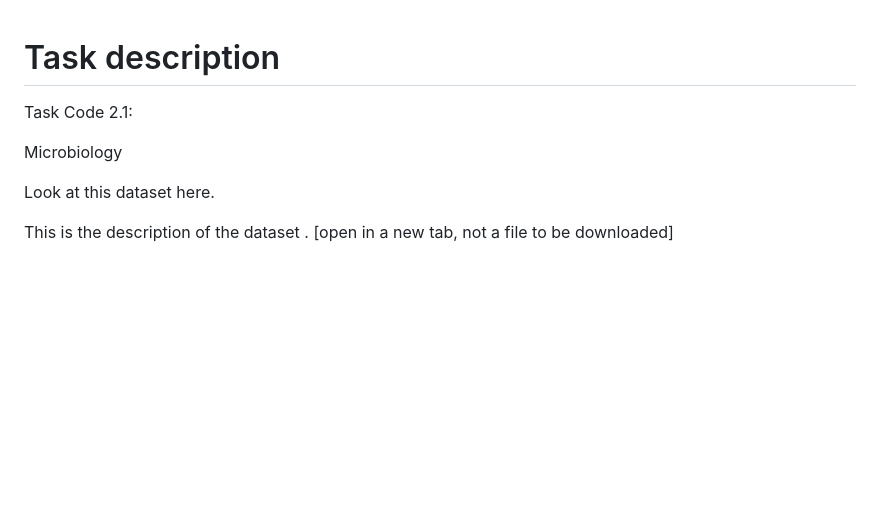
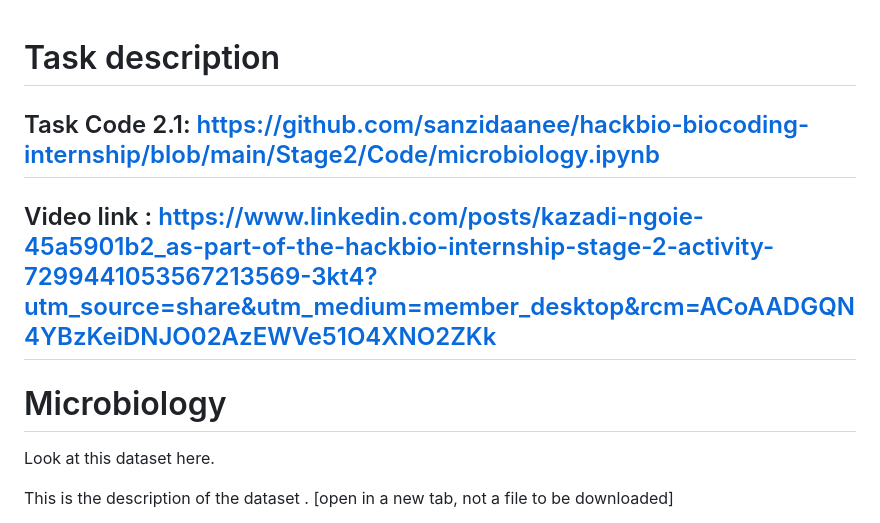
Before and after one commit to sanzidaanee/hackbio-biocoding-internship, a Markdown page: Stage2/Report/microbiology.md, the part around the change. Rendered like a GitHub page; blank space fills up the shorter version.

```diff
--- a/Stage2/Report/microbiology.md
+++ b/Stage2/Report/microbiology.md
@@ -1,7 +1,11 @@
 # Task description
-Task Code 2.1:
 
-Microbiology
+## Task Code 2.1: https://github.com/sanzidaanee/hackbio-biocoding-internship/blob/main/Stage2/Code/microbiology.ipynb
+
+## Video link : https://www.linkedin.com/posts/kazadi-ngoie-45a5901b2_as-part-of-the-hackbio-internship-stage-2-activity-7299441053567213569-3kt4?utm_source=share&utm_medium=member_desktop&rcm=ACoAADGQN4YBzKeiDNJO02AzEWVe51O4XNO2ZKk
+
+
+# Microbiology
 
 Look at this dataset here.
 
```
